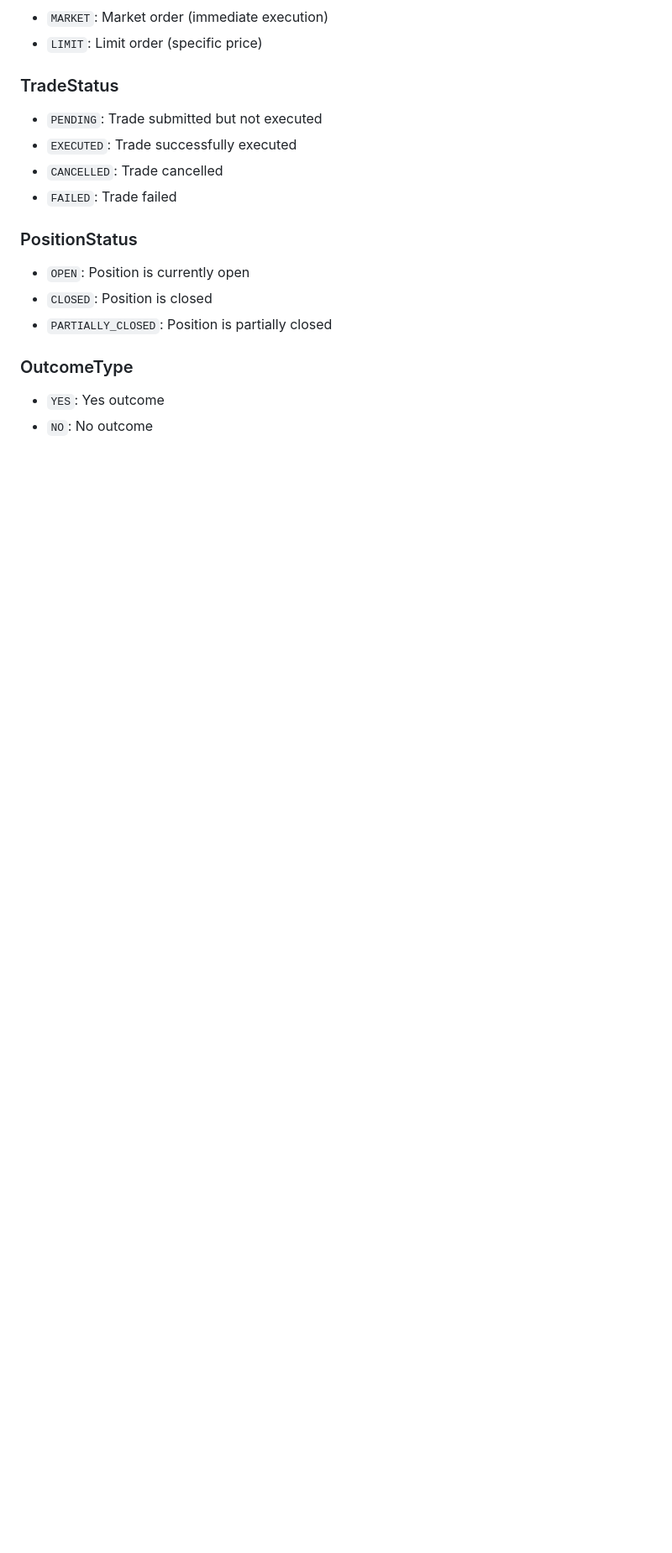
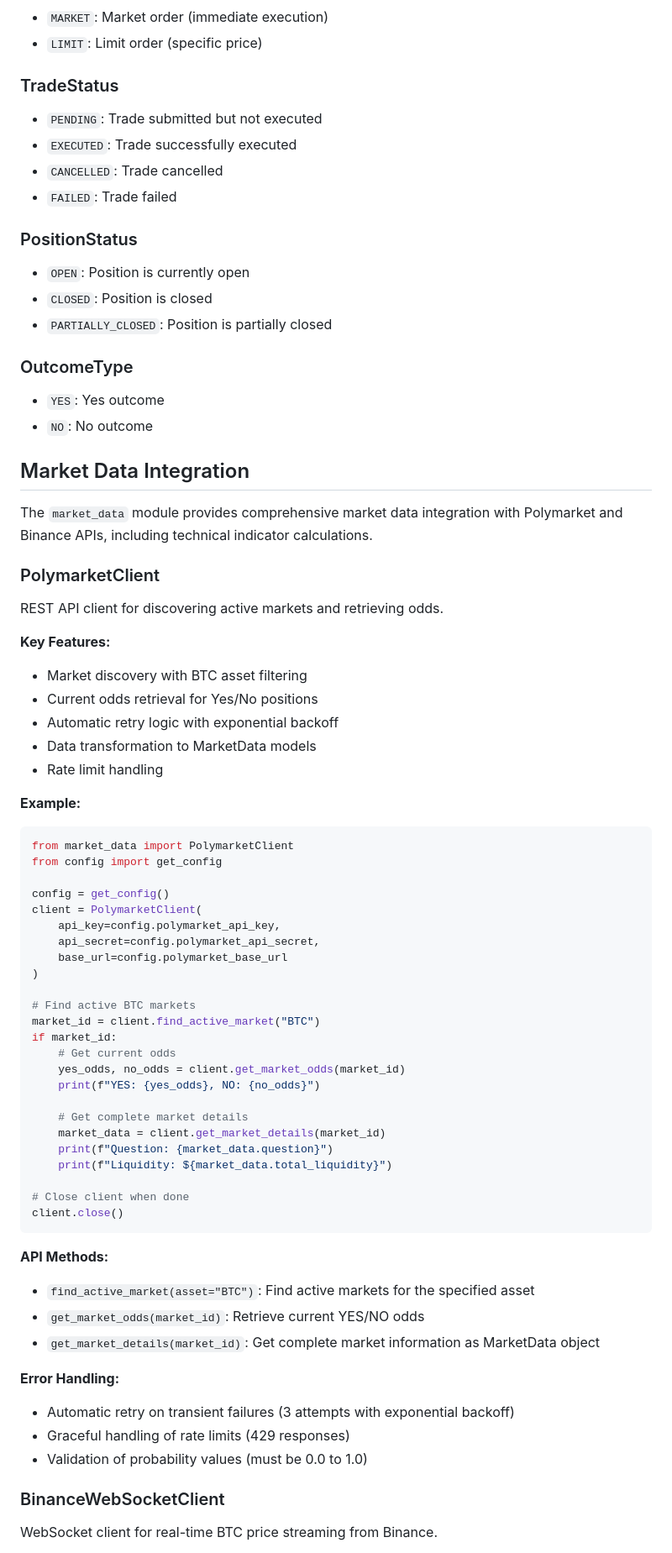
Before and after one commit to bobbydeveaux/simple-spaghetti-website, a Markdown page: polymarket-bot/README.md, the part around one of its changes. Shown at 84% size. Rendered like a GitHub page; blank space fills up the shorter version.

````diff
--- a/polymarket-bot/README.md
+++ b/polymarket-bot/README.md
@@ -319,3 +322,60 @@ market_dict = market.to_dict()
 - `YES`: Yes outcome
 - `NO`: No outcome
 
+## Market Data Integration
+
+The `market_data` module provides comprehensive market data integration with Polymarket and Binance APIs, including technical indicator calculations.
+
+### PolymarketClient
+
+REST API client for discovering active markets and retrieving odds.
+
+**Key Features:**
+- Market discovery with BTC asset filtering
+- Current odds retrieval for Yes/No positions
+- Automatic retry logic with exponential backoff
+- Data transformation to MarketData models
+- Rate limit handling
+
+**Example:**
+```python
+from market_data import PolymarketClient
+from config import get_config
+
+config = get_config()
+client = PolymarketClient(
+    api_key=config.polymarket_api_key,
+    api_secret=config.polymarket_api_secret,
+    base_url=config.polymarket_base_url
+)
+
+# Find active BTC markets
+market_id = client.find_active_market("BTC")
+if market_id:
+    # Get current odds
+    yes_odds, no_odds = client.get_market_odds(market_id)
+    print(f"YES: {yes_odds}, NO: {no_odds}")
+
+    # Get complete market details
+    market_data = client.get_market_details(market_id)
+    print(f"Question: {market_data.question}")
+    print(f"Liquidity: ${market_data.total_liquidity}")
+
+# Close client when done
+client.close()
+```
+
+**API Methods:**
+- `find_active_market(asset="BTC")`: Find active markets for the specified asset
+- `get_market_odds(market_id)`: Retrieve current YES/NO odds
+- `get_market_details(market_id)`: Get complete market information as MarketData object
+
+**Error Handling:**
+- Automatic retry on transient failures (3 attempts with exponential backoff)
+- Graceful handling of rate limits (429 responses)
+- Validation of probability values (must be 0.0 to 1.0)
+
+### BinanceWebSocketClient
+
+WebSocket client for real-time BTC price streaming from Binance.
+
````
Also changed, not shown: other parts of polymarket-bot/README.md (+152 -3 lines).
